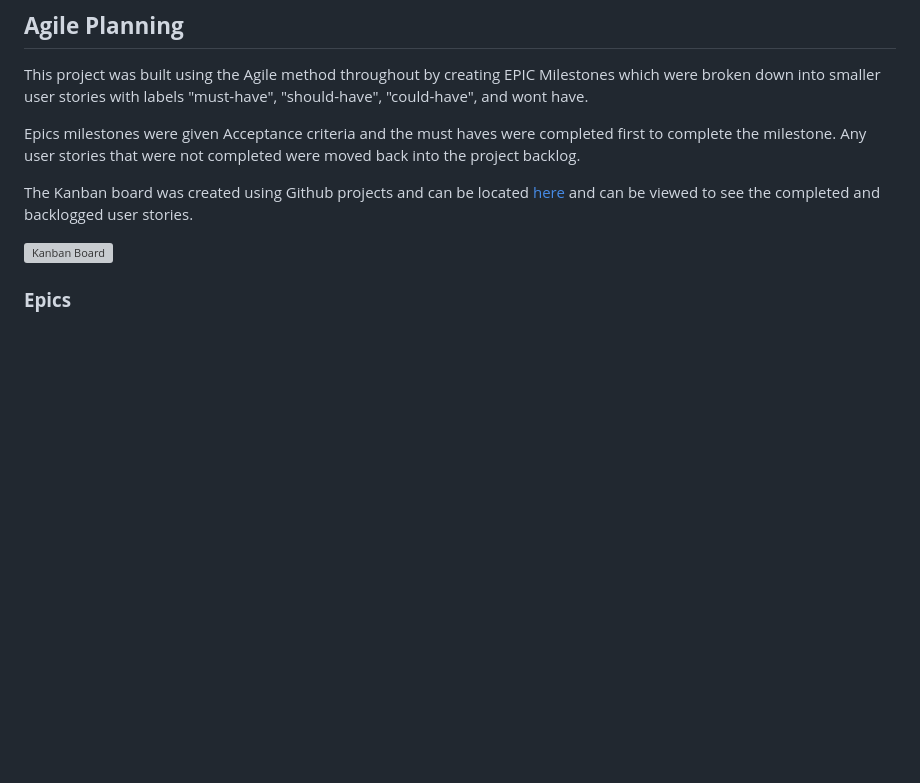
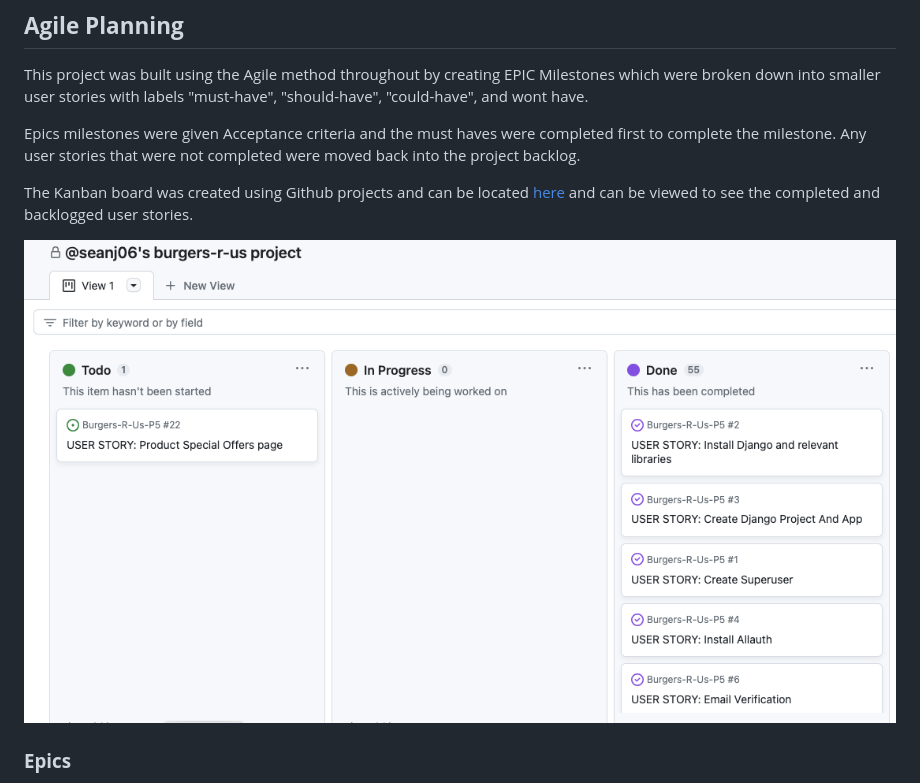
Before and after one commit to seanj06/Burgers-R-Us-P5, a Markdown page: README.md, the part around the change. Rendered like a GitHub page; pictures changed too: docs/readme images/kanban-board.png (added); blank space fills up the shorter version; grey boxes are pictures that could not be loaded.

Commit message:
Add kanban board image to README.md

```diff
--- a/README.md
+++ b/README.md
@@ -120,7 +120,7 @@ Epics milestones were given Acceptance criteria and the must haves were complete
 
 The Kanban board was created using Github projects and can be located [here]()  and can be viewed to see the completed and backlogged user stories.
 
-![Kanban Board]()
+![Kanban Board](docs/readme%20images/kanban-board.png)
 
 ### **Epics**
 
```
